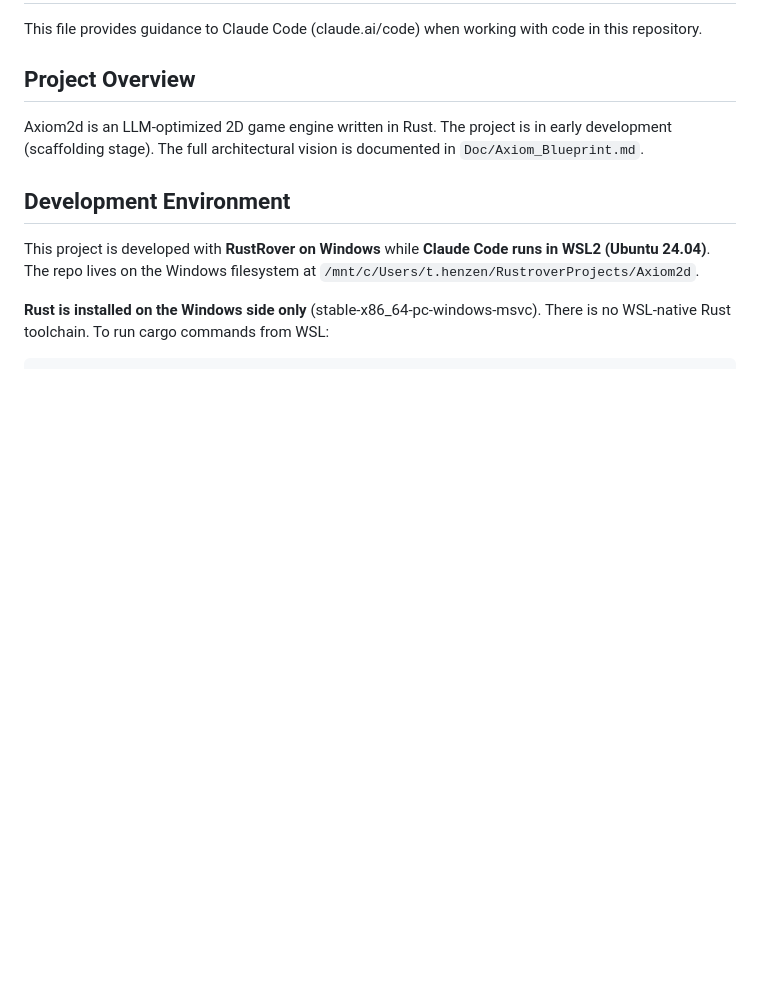
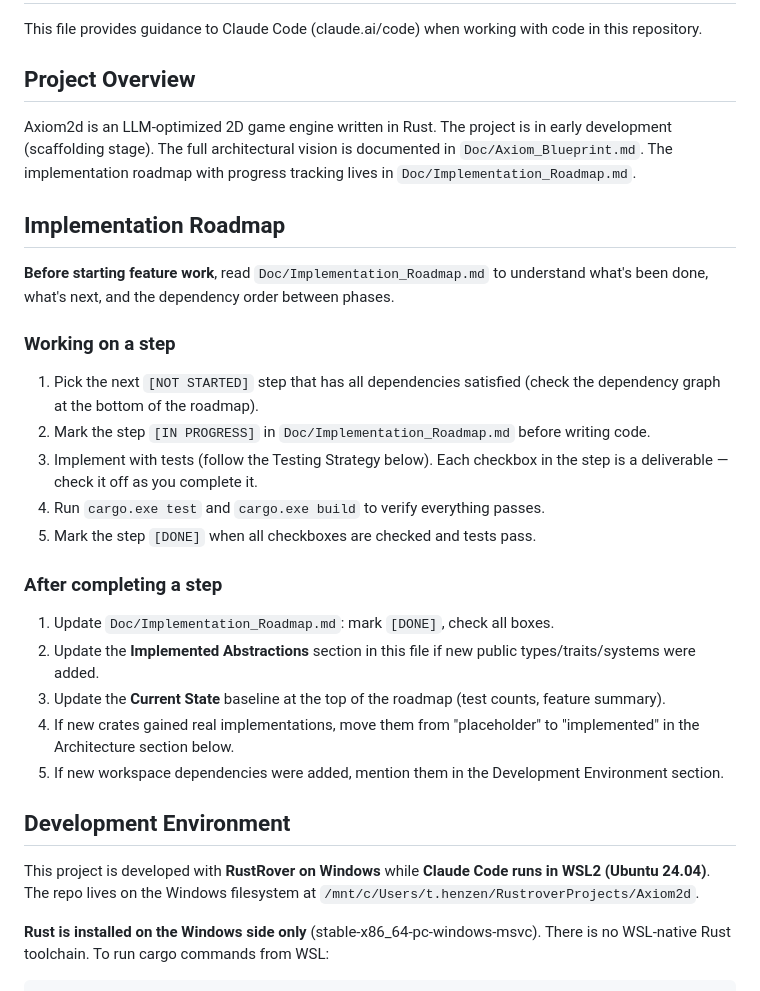
Before and after one commit to TychoHenzen/Axiom2d, a Markdown page: CLAUDE.md, the part around the change. GitHub-like rendering; blank space fills up the shorter version.

```diff
--- a/CLAUDE.md
+++ b/CLAUDE.md
@@ -4,7 +4,27 @@ This file provides guidance to Claude Code (claude.ai/code) when working with co
 
 ## Project Overview
 
-Axiom2d is an LLM-optimized 2D game engine written in Rust. The project is in early development (scaffolding stage). The full architectural vision is documented in `Doc/Axiom_Blueprint.md`.
+Axiom2d is an LLM-optimized 2D game engine written in Rust. The project is in early development (scaffolding stage). The full architectural vision is documented in `Doc/Axiom_Blueprint.md`. The implementation roadmap with progress tracking lives in `Doc/Implementation_Roadmap.md`.
+
+## Implementation Roadmap
+
+**Before starting feature work**, read `Doc/Implementation_Roadmap.md` to understand what's been done, what's next, and the dependency order between phases.
+
+### Working on a step
+
+1. Pick the next `[NOT STARTED]` step that has all dependencies satisfied (check the dependency graph at the bottom of the roadmap).
+2. Mark the step `[IN PROGRESS]` in `Doc/Implementation_Roadmap.md` before writing code.
+3. Implement with tests (follow the Testing Strategy below). Each checkbox in the step is a deliverable — check it off as you complete it.
+4. Run `cargo.exe test` and `cargo.exe build` to verify everything passes.
+5. Mark the step `[DONE]` when all checkboxes are checked and tests pass.
+
+### After completing a step
+
+1. Update `Doc/Implementation_Roadmap.md`: mark `[DONE]`, check all boxes.
+2. Update the **Implemented Abstractions** section in this file if new public types/traits/systems were added.
+3. Update the **Current State** baseline at the top of the roadmap (test counts, feature summary).
+4. If new crates gained real implementations, move them from "placeholder" to "implemented" in the Architecture section below.
+5. If new workspace dependencies were added, mention them in the Development Environment section.
 
 ## Development Environment
 
```
Also changed, not shown: Doc/Implementation_Roadmap.md (added, +310 -0 lines).
